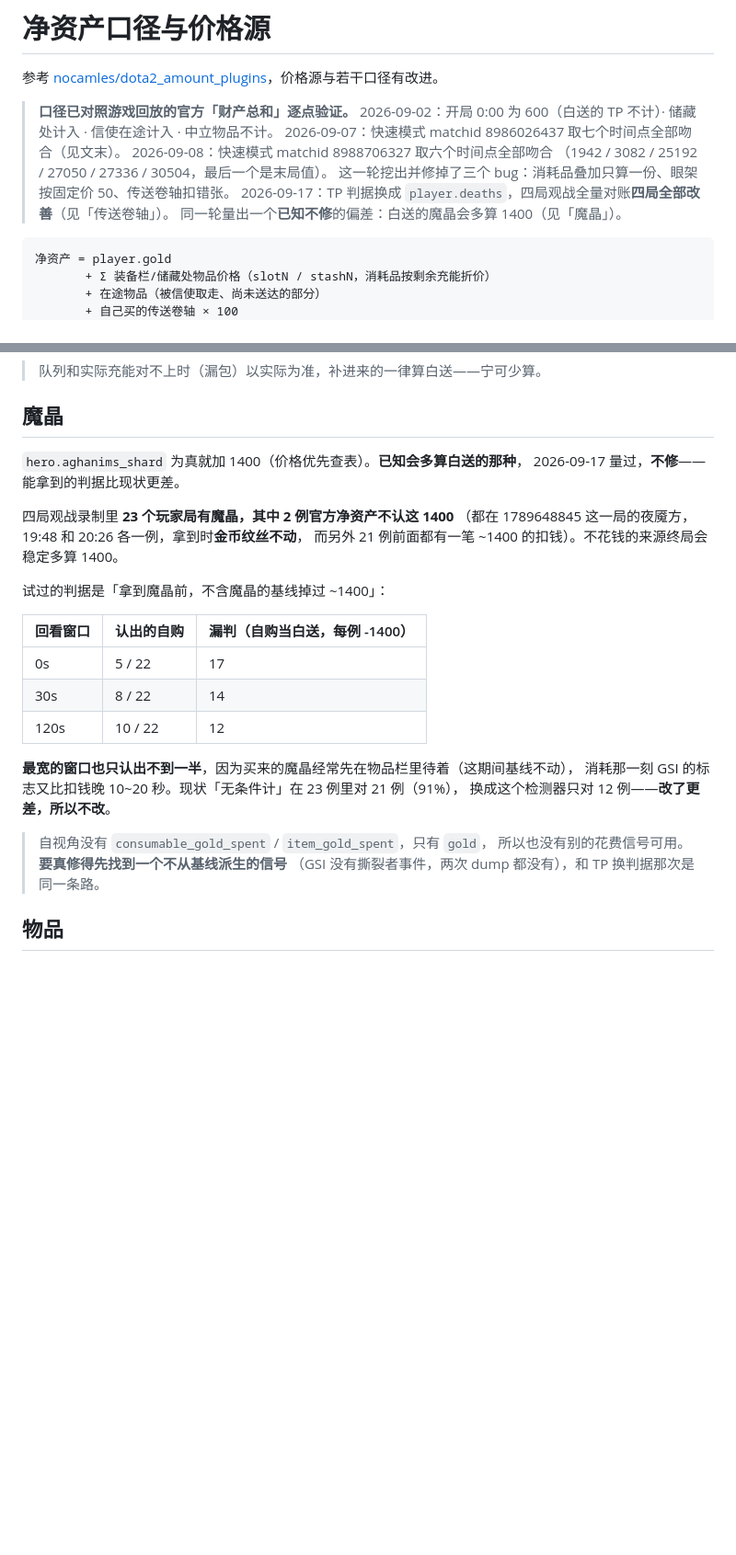
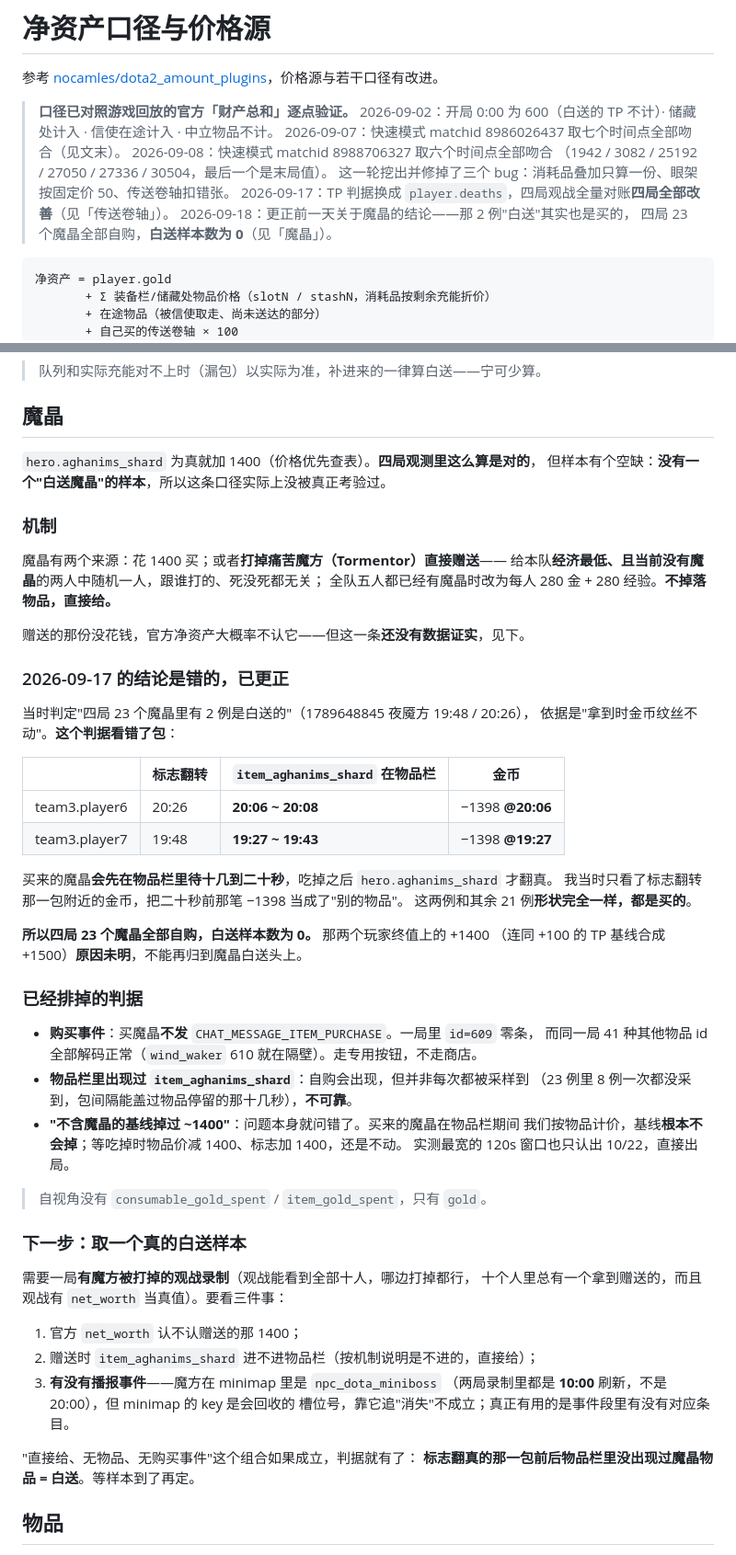
Before and after one commit to shizzhang0/dota2-game-helper2, a Markdown page: docs/design/networth.md, 2 parts joined by grey strips. Shown at 92% size. GitHub-like rendering; blank space fills up the shorter version.

Commit message:
docs: 更正魔晶结论——那两例也是买的，白送样本数其实是 0
昨天判定"四局 23 个魔晶里 2 例是白送的"，依据是"拿到时金币纹丝不动"。
判据看错了包：买来的魔晶会先在物品栏里待十几到二十秒才被吃掉，
item_aghanims_shard 在 20:06~20:08 / 19:27~19:43，而那两笔 -1398 正好在
20:06 / 19:27——就是买魔晶的钱，我当成了别的物品。两例和其余 21 例形状一样。

所以四局 23 个魔晶全部自购，白送样本数为 0，这条口径没被真正考验过；
那两人终值上的 +1400 原因未明，不能再归到魔晶头上。

补上机制：打掉痛苦魔方直接赠送给本队经济最低且没有魔晶的两人之一，
不掉落物品；全队都有魔晶时改发每人 280 金 + 280 经验。

记下这一轮排掉的三条判据：买魔晶不发 CHAT_MESSAGE_ITEM_PURCHASE
（id=609 零条，同局 41 种其他物品 id 全部解码正常）· 物品栏出现过魔晶物品
（23 例里 8 例没采到）· 基线掉 1400（买入期间按物品计价，基线根本不动）。

下一步要一局有魔方被打掉的观战录制取第一个真样本。

Co-Authored-By: Claude Opus 5 <noreply@anthropic.com>

````diff
--- a/docs/design/networth.md
+++ b/docs/design/networth.md
@@ -9,7 +9,8 @@
 > （1942 / 3082 / 25192 / 27050 / 27336 / 30504，最后一个是末局值）。
 > 这一轮挖出并修掉了三个 bug：消耗品叠加只算一份、眼架按固定价 50、传送卷轴扣错张。
 > 2026-09-17：TP 判据换成 `player.deaths`，四局观战全量对账**四局全部改善**（见「传送卷轴」）。
-> 同一轮量出一个**已知不修**的偏差：白送的魔晶会多算 1400（见「魔晶」）。
+> 2026-09-18：更正前一天关于魔晶的结论——那 2 例"白送"其实也是买的，
+> 四局 23 个魔晶全部自购，**白送样本数为 0**（见「魔晶」）。
 
 ```
 净资产 = player.gold
@@ -162,28 +163,59 @@ GPM / XPM 直接用 `player.gpm` / `player.xpm` 现成字段。
 
 ## 魔晶
 
-`hero.aghanims_shard` 为真就加 1400（价格优先查表）。**已知会多算白送的那种**，
-2026-09-17 量过，**不修**——能拿到的判据比现状更差。
+`hero.aghanims_shard` 为真就加 1400（价格优先查表）。**四局观测里这么算是对的**，
+但样本有个空缺：**没有一个"白送魔晶"的样本**，所以这条口径实际上没被真正考验过。
 
-四局观战录制里 **23 个玩家局有魔晶，其中 2 例官方净资产不认这 1400**
-（都在 1789648845 这一局的夜魇方，19:48 和 20:26 各一例，拿到时**金币纹丝不动**，
-而另外 21 例前面都有一笔 ~1400 的扣钱）。不花钱的来源终局会稳定多算 1400。
+### 机制
 
-试过的判据是「拿到魔晶前，不含魔晶的基线掉过 ~1400」：
+魔晶有两个来源：花 1400 买；或者**打掉痛苦魔方（Tormentor）直接赠送**——
+给本队**经济最低、且当前没有魔晶**的两人中随机一人，跟谁打的、死没死都无关；
+全队五人都已经有魔晶时改为每人 280 金 + 280 经验。**不掉落物品，直接给。**
 
-| 回看窗口 | 认出的自购 | 漏判（自购当白送，每例 -1400） |
-|---|---|---|
-| 0s | 5 / 22 | 17 |
-| 30s | 8 / 22 | 14 |
-| 120s | 10 / 22 | 12 |
+赠送的那份没花钱，官方净资产大概率不认它——但这一条**还没有数据证实**，见下。
 
-**最宽的窗口也只认出不到一半**，因为买来的魔晶经常先在物品栏里待着（这期间基线不动），
-消耗那一刻 GSI 的标志又比扣钱晚 10~20 秒。现状「无条件计」在 23 例里对 21 例（91%），
-换成这个检测器只对 12 例——**改了更差，所以不改**。
+### 2026-09-17 的结论是错的，已更正
 
-> 自视角没有 `consumable_gold_spent` / `item_gold_spent`，只有 `gold`，
-> 所以也没有别的花费信号可用。**要真修得先找到一个不从基线派生的信号**
-> （GSI 没有撕裂者事件，两次 dump 都没有），和 TP 换判据那次是同一条路。
+当时判定"四局 23 个魔晶里有 2 例是白送的"（1789648845 夜魇方 19:48 / 20:26），
+依据是"拿到时金币纹丝不动"。**这个判据看错了包**：
+
+| | 标志翻转 | `item_aghanims_shard` 在物品栏 | 金币 |
+|---|---|---|---|
+| team3.player6 | 20:26 | **20:06 ~ 20:08** | −1398 **@20:06** |
+| team3.player7 | 19:48 | **19:27 ~ 19:43** | −1398 **@19:27** |
+
+买来的魔晶**会先在物品栏里待十几到二十秒**，吃掉之后 `hero.aghanims_shard` 才翻真。
+我当时只看了标志翻转那一包附近的金币，把二十秒前那笔 −1398 当成了"别的物品"。
+这两例和其余 21 例**形状完全一样，都是买的**。
+
+**所以四局 23 个魔晶全部自购，白送样本数为 0。** 那两个玩家终值上的 +1400
+（连同 +100 的 TP 基线合成 +1500）**原因未明**，不能再归到魔晶白送头上。
+
+### 已经排掉的判据
+
+- **购买事件**：买魔晶**不发** `CHAT_MESSAGE_ITEM_PURCHASE`。一局里 `id=609` 零条，
+  而同一局 41 种其他物品 id 全部解码正常（`wind_waker` 610 就在隔壁）。走专用按钮，不走商店。
+- **物品栏里出现过 `item_aghanims_shard`**：自购会出现，但并非每次都被采样到
+  （23 例里 8 例一次都没采到，包间隔能盖过物品停留的那十几秒），**不可靠**。
+- **"不含魔晶的基线掉过 ~1400"**：问题本身就问错了。买来的魔晶在物品栏期间
+  我们按物品计价，基线**根本不会掉**；等吃掉时物品价减 1400、标志加 1400，还是不动。
+  实测最宽的 120s 窗口也只认出 10/22，直接出局。
+
+> 自视角没有 `consumable_gold_spent` / `item_gold_spent`，只有 `gold`。
+
+### 下一步：取一个真的白送样本
+
+需要一局**有魔方被打掉的观战录制**（观战能看到全部十人，哪边打掉都行，
+十个人里总有一个拿到赠送的，而且观战有 `net_worth` 当真值）。要看三件事：
+
+1. 官方 `net_worth` 认不认赠送的那 1400；
+2. 赠送时 `item_aghanims_shard` 进不进物品栏（按机制说明是不进的，直接给）；
+3. **有没有播报事件**——魔方在 minimap 里是 `npc_dota_miniboss`
+   （两局录制里都是 **10:00** 刷新，不是 20:00），但 minimap 的 key 是会回收的
+   槽位号，靠它追"消失"不成立；真正有用的是事件段里有没有对应条目。
+
+"直接给、无物品、无购买事件"这个组合如果成立，判据就有了：
+**标志翻真的那一包前后物品栏里没出现过魔晶物品 = 白送**。等样本到了再定。
 
 ## 物品
 
````
Also changed, not shown: docs/verify-checklist.md (+16 -6 lines).
